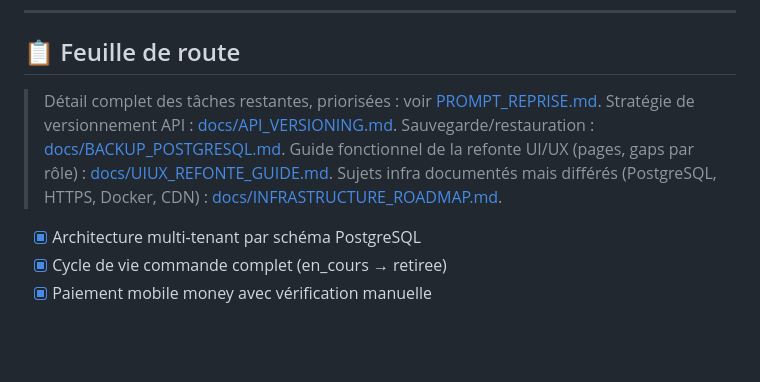
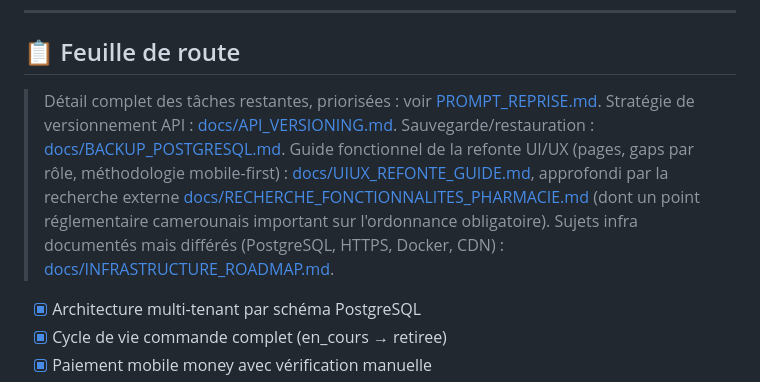
Before and after one commit to Godwin296/New_Pharmacie_Plus, a Markdown page: README.md, the part around the change. Rendered like a GitHub page; blank space fills up the shorter version.

```diff
--- a/README.md
+++ b/README.md
@@ -198,7 +198,7 @@ New_Pharmacie_Plus/
 
 ## 📋 Feuille de route
 
-> Détail complet des tâches restantes, priorisées : voir [PROMPT_REPRISE.md](PROMPT_REPRISE.md). Stratégie de versionnement API : [docs/API_VERSIONING.md](docs/API_VERSIONING.md). Sauvegarde/restauration : [docs/BACKUP_POSTGRESQL.md](docs/BACKUP_POSTGRESQL.md). Guide fonctionnel de la refonte UI/UX (pages, gaps par rôle) : [docs/UIUX_REFONTE_GUIDE.md](docs/UIUX_REFONTE_GUIDE.md). Sujets infra documentés mais différés (PostgreSQL, HTTPS, Docker, CDN) : [docs/INFRASTRUCTURE_ROADMAP.md](docs/INFRASTRUCTURE_ROADMAP.md).
+> Détail complet des tâches restantes, priorisées : voir [PROMPT_REPRISE.md](PROMPT_REPRISE.md). Stratégie de versionnement API : [docs/API_VERSIONING.md](docs/API_VERSIONING.md). Sauvegarde/restauration : [docs/BACKUP_POSTGRESQL.md](docs/BACKUP_POSTGRESQL.md). Guide fonctionnel de la refonte UI/UX (pages, gaps par rôle, méthodologie mobile-first) : [docs/UIUX_REFONTE_GUIDE.md](docs/UIUX_REFONTE_GUIDE.md), approfondi par la recherche externe [docs/RECHERCHE_FONCTIONNALITES_PHARMACIE.md](docs/RECHERCHE_FONCTIONNALITES_PHARMACIE.md) (dont un point réglementaire camerounais important sur l'ordonnance obligatoire). Sujets infra documentés mais différés (PostgreSQL, HTTPS, Docker, CDN) : [docs/INFRASTRUCTURE_ROADMAP.md](docs/INFRASTRUCTURE_ROADMAP.md).
 
 - [x] Architecture multi-tenant par schéma PostgreSQL
 - [x] Cycle de vie commande complet (en_cours → retiree)
```
Also changed, not shown: docs/RECHERCHE_FONCTIONNALITES_PHARMACIE.md (added, +131 -0 lines), docs/UIUX_REFONTE_GUIDE.md (+22 -0 lines).
